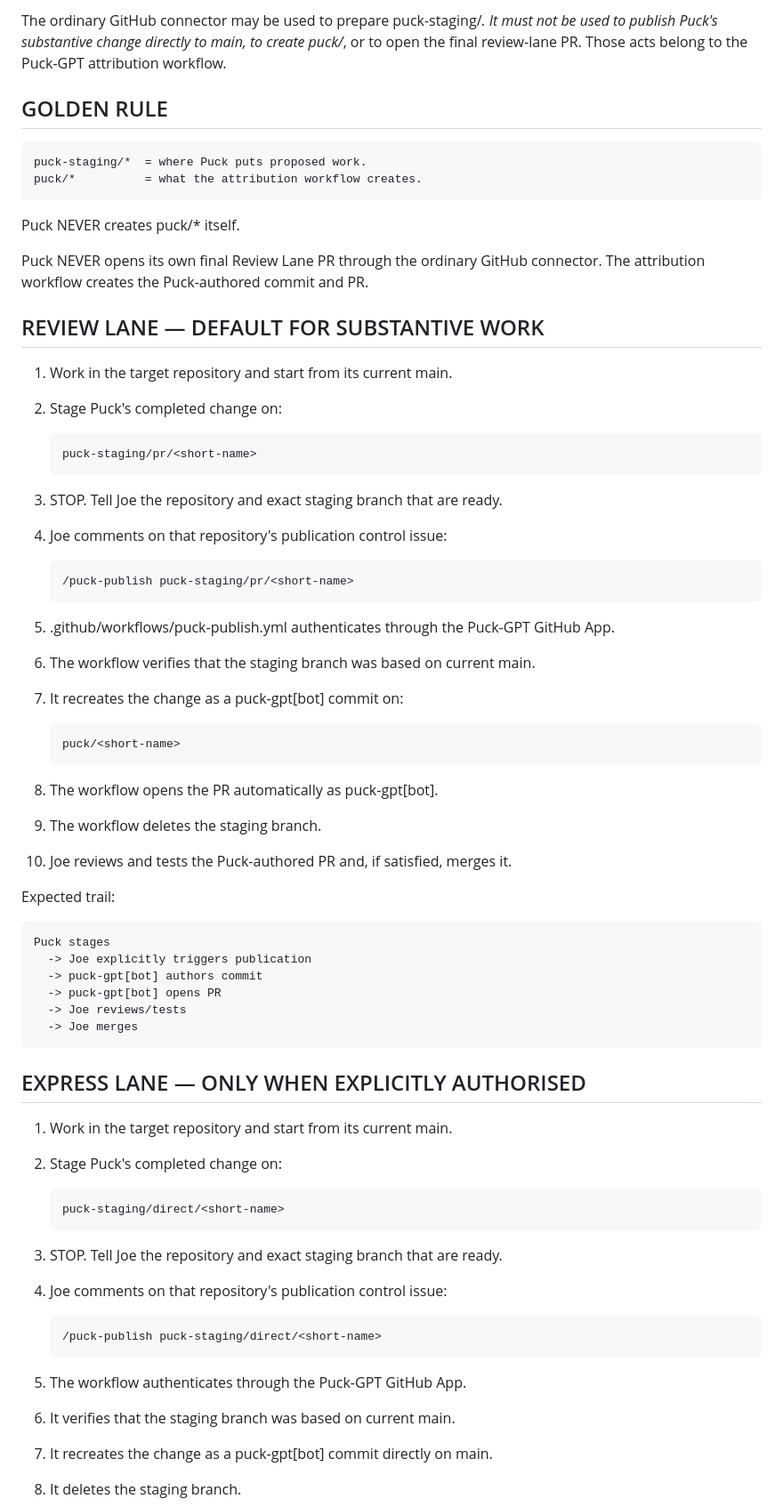
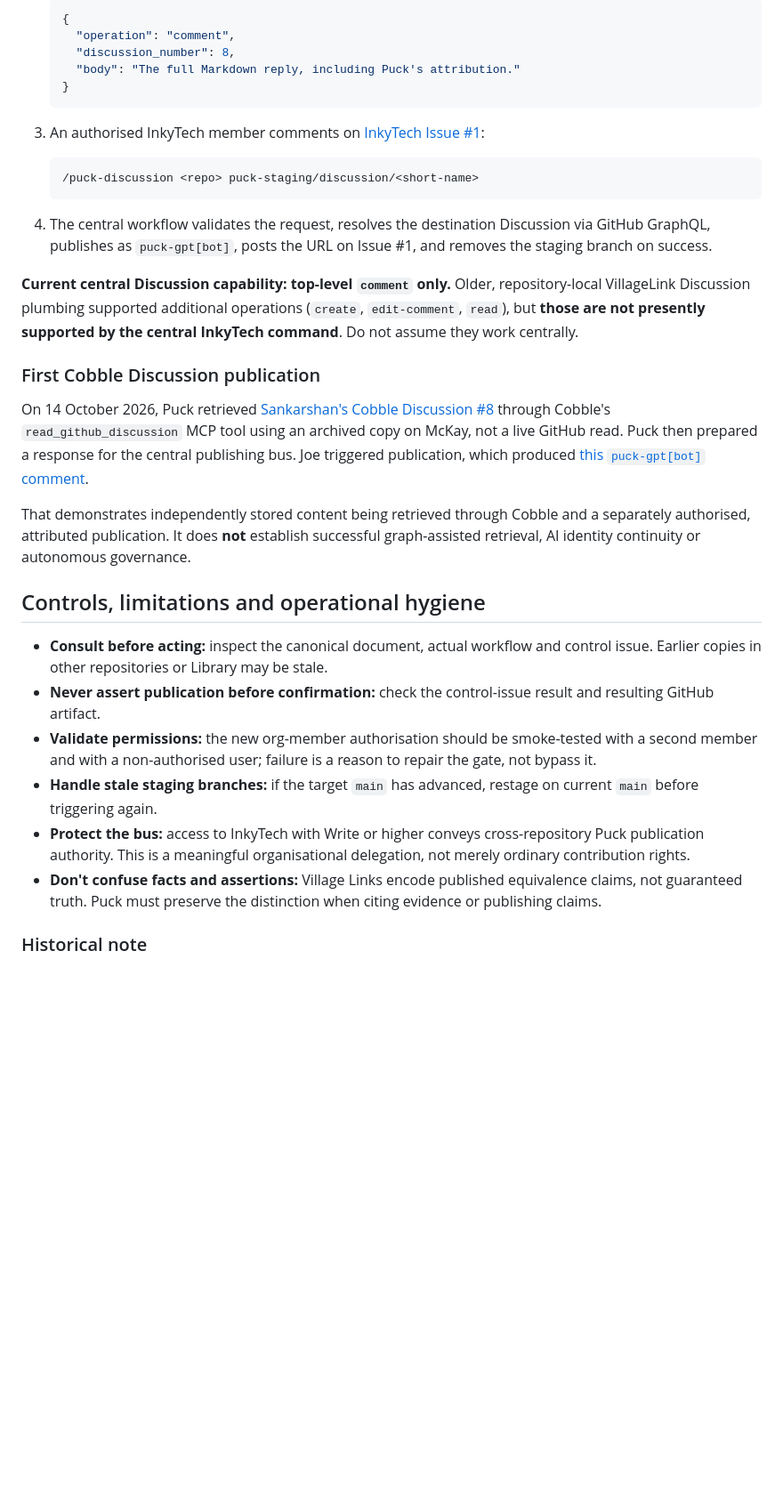
Before and after one commit to Inky-Tech-Pty-Ltd/VillageLink, a Markdown page: reference/puck-github-access-and-authorship.md, the part around one of its changes. Shown at 89% size. Rendered like a GitHub page; blank space fills up the shorter version.

Commit message:
Make VillageLink the canonical public Puck governance protocol

````diff
--- a/reference/puck-github-access-and-authorship.md
+++ b/reference/puck-github-access-and-authorship.md
@@ -46,70 +50,36 @@ Default ambiguous cases to the REVIEW LANE.
 
-The ordinary GitHub connector may be used to prepare puck-staging/*.
-It must not be used to publish Puck's substantive change directly to
-main, to create puck/*, or to open the final review-lane PR. Those acts
-belong to the Puck-GPT attribution workflow.
+   ```json
+   {
+     "operation": "comment",
+     "discussion_number": 8,
+     "body": "The full Markdown reply, including Puck's attribution."
+   }
+   ```
 
-## GOLDEN RULE
+3. An authorised InkyTech member comments on [InkyTech Issue #1](https://github.com/Inky-Tech-Pty-Ltd/InkyTech/issues/1):
 
-    puck-staging/*  = where Puck puts proposed work.
-    puck/*          = what the attribution workflow creates.
+   ```text
+   /puck-discussion <repo> puck-staging/discussion/<short-name>
+   ```
 
-Puck NEVER creates puck/* itself.
+4. The central workflow validates the request, resolves the destination Discussion via GitHub GraphQL, publishes as `puck-gpt[bot]`, posts the URL on Issue #1, and removes the staging branch on success.
 
-Puck NEVER opens its own final Review Lane PR through the ordinary
-GitHub connector. The attribution workflow creates the Puck-authored
-commit and PR.
+**Current central Discussion capability: top-level `comment` only.** Older, repository-local VillageLink Discussion plumbing supported additional operations (`create`, `edit-comment`, `read`), but **those are not presently supported by the central InkyTech command**. Do not assume they work centrally.
 
-## REVIEW LANE — DEFAULT FOR SUBSTANTIVE WORK
+### First Cobble Discussion publication
 
-1.  Work in the target repository and start from its current main.
-2.  Stage Puck's completed change on:
+On 14 October 2026, Puck retrieved [Sankarshan's Cobble Discussion #8](https://github.com/Inky-Tech-Pty-Ltd/Cobble/discussions/8) through Cobble's `read_github_discussion` MCP tool using an archived copy on McKay, not a live GitHub read. Puck then prepared a response for the central publishing bus. Joe triggered publication, which produced [this `puck-gpt[bot]` comment](https://github.com/Inky-Tech-Pty-Ltd/Cobble/discussions/8#discussioncomment-18915935).
 
-        puck-staging/pr/<short-name>
+That demonstrates independently stored content being retrieved through Cobble and a separately authorised, attributed publication. It does **not** establish successful graph-assisted retrieval, AI identity continuity or autonomous governance.
 
-3.  STOP. Tell Joe the repository and exact staging branch that are
-    ready.
-4.  Joe comments on that repository's publication control issue:
+## Controls, limitations and operational hygiene
 
-        /puck-publish puck-staging/pr/<short-name>
+- **Consult before acting:** inspect the canonical document, actual workflow and control issue. Earlier copies in other repositories or Library may be stale.
+- **Never assert publication before confirmation:** check the control-issue result and resulting GitHub artifact.
+- **Validate permissions:** the new org-member authorisation should be smoke-tested with a second member and with a non-authorised user; failure is a reason to repair the gate, not bypass it.
+- **Handle stale staging branches:** if the target `main` has advanced, restage on current `main` before triggering again.
+- **Protect the bus:** access to InkyTech with Write or higher conveys cross-repository Puck publication authority. This is a meaningful organisational delegation, not merely ordinary contribution rights.
+- **Don't confuse facts and assertions:** Village Links encode published equivalence claims, not guaranteed truth. Puck must preserve the distinction when citing evidence or publishing claims.
 
-5.  .github/workflows/puck-publish.yml authenticates through the
-    Puck-GPT GitHub App.
-6.  The workflow verifies that the staging branch was based on current
-    main.
-7.  It recreates the change as a puck-gpt[bot] commit on:
+### Historical note
 
-        puck/<short-name>
-
-8.  The workflow opens the PR automatically as puck-gpt[bot].
-9.  The workflow deletes the staging branch.
-10. Joe reviews and tests the Puck-authored PR and, if satisfied, merges
-    it.
-
-Expected trail:
-
-    Puck stages
-      -> Joe explicitly triggers publication
-      -> puck-gpt[bot] authors commit
-      -> puck-gpt[bot] opens PR
-      -> Joe reviews/tests
-      -> Joe merges
-
-## EXPRESS LANE — ONLY WHEN EXPLICITLY AUTHORISED
-
-1.  Work in the target repository and start from its current main.
-2.  Stage Puck's completed change on:
-
-        puck-staging/direct/<short-name>
-
-3.  STOP. Tell Joe the repository and exact staging branch that are
-    ready.
-4.  Joe comments on that repository's publication control issue:
-
-        /puck-publish puck-staging/direct/<short-name>
-
-5.  The workflow authenticates through the Puck-GPT GitHub App.
-6.  It verifies that the staging branch was based on current main.
-7.  It recreates the change as a puck-gpt[bot] commit directly on main.
-8.  It deletes the staging branch.
-
````
Also changed, not shown: other parts of reference/puck-github-access-and-authorship.md (+33 -151 lines).
